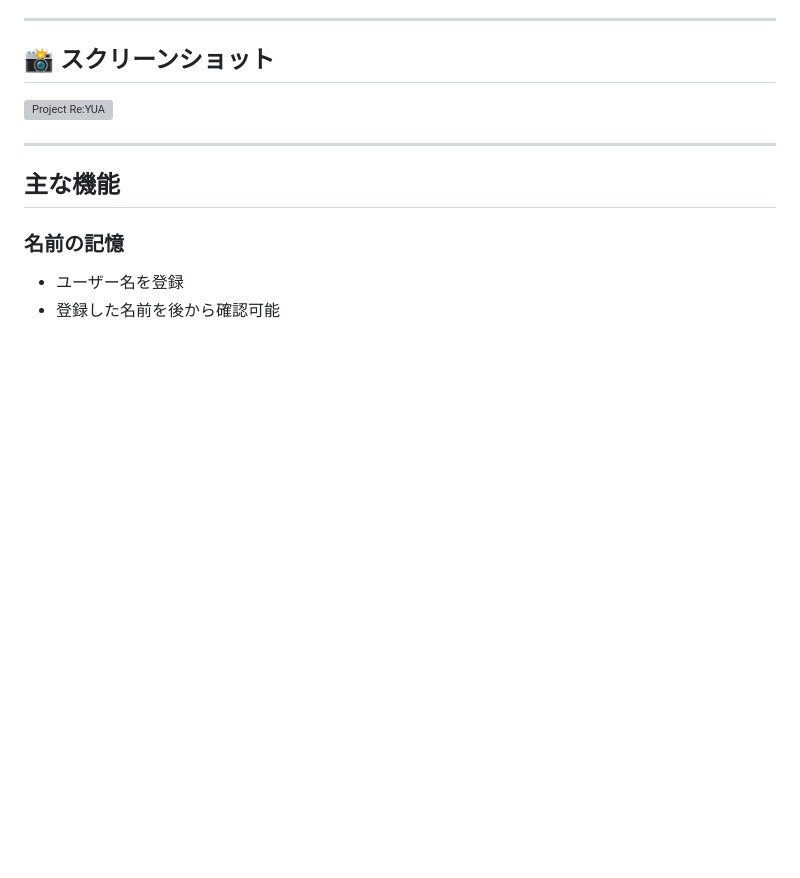
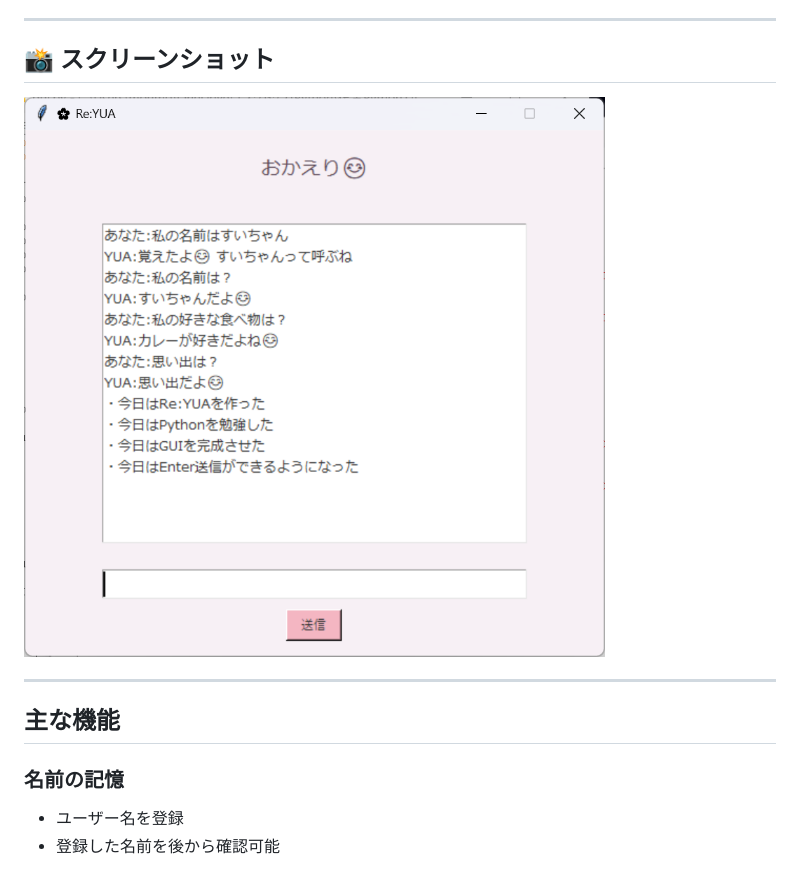
Before and after one commit to ntakazawa-dev/Repository-Name-project-re-yua, a Markdown page: README.md, the part around the change. Drawn GitHub-style; blank space fills up the shorter version; grey boxes are pictures that could not be loaded.

```diff
--- a/README.md
+++ b/README.md
@@ -12,7 +12,7 @@ Project Re:YUA は、ユーザーとの会話を記憶し、次回起動時に
 
 ## 📸 スクリーンショット
 
-![Project Re:YUA](./project-re-yua_gui.png)
+![Project Re:YUA](./project-re-yua_screen.png)
 
 ---
 
```
